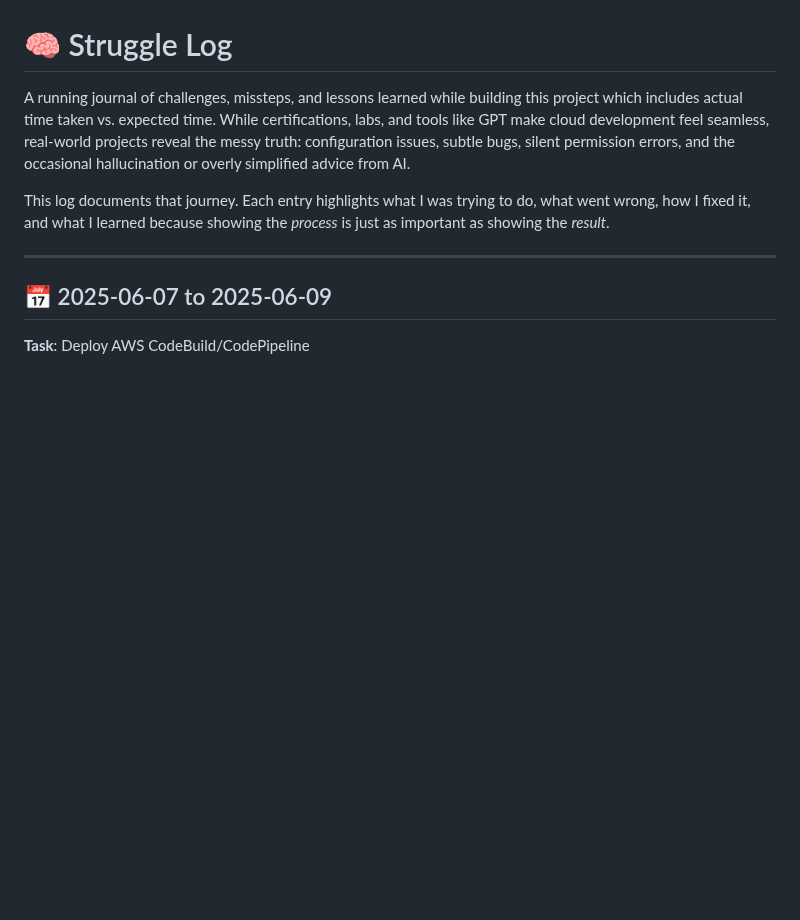
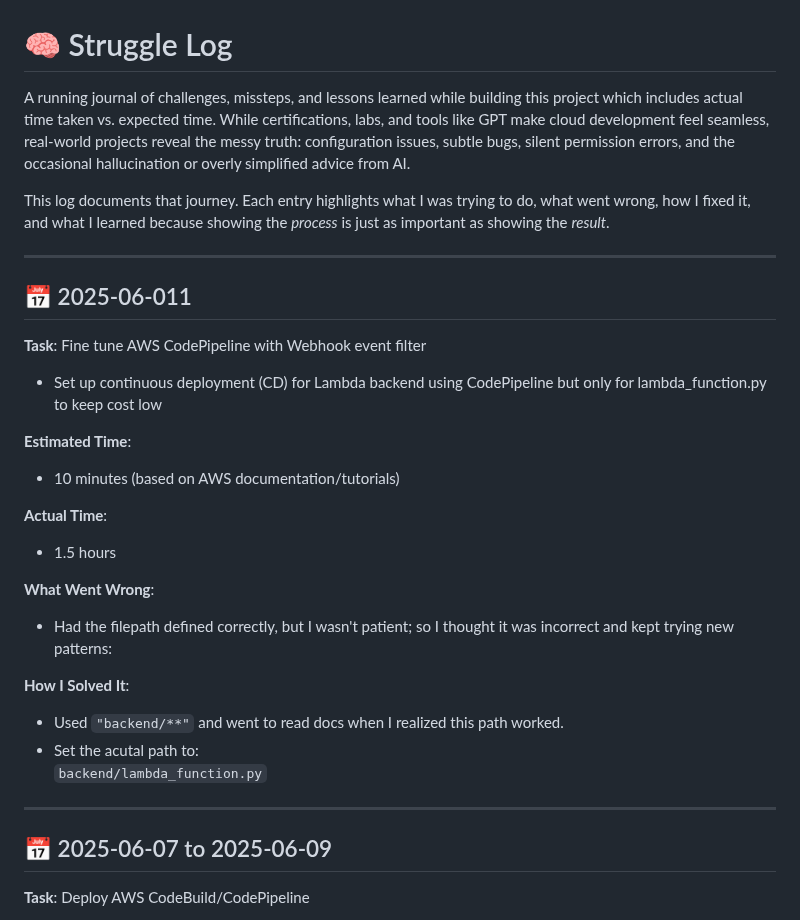
Before and after one commit to JohnPaulHernandezAlcala/crypto-buy-advisor, a Markdown page: STRUGGLE_LOG.md, the part around the change. GitHub-like rendering; blank space fills up the shorter version.

```diff
--- a/STRUGGLE_LOG.md
+++ b/STRUGGLE_LOG.md
@@ -3,6 +3,26 @@
 A running journal of challenges, missteps, and lessons learned while building this project which includes actual time taken vs. expected time. While certifications, labs, and tools like GPT make cloud development feel seamless, real-world projects reveal the messy truth: configuration issues, subtle bugs, silent permission errors, and the occasional hallucination or overly simplified advice from AI.
 
 This log documents that journey. Each entry highlights what I was trying to do, what went wrong, how I fixed it, and what I learned because showing the *process* is just as important as showing the *result*.
+
+---
+
+## 📅 2025-06-011
+**Task**: Fine tune AWS CodePipeline with Webhook event filter
+- Set up continuous deployment (CD) for Lambda backend using CodePipeline but only for lambda_function.py to keep cost low
+
+**Estimated Time**:
+- 10 minutes (based on AWS documentation/tutorials)
+
+**Actual Time**:
+- 1.5 hours
+
+**What Went Wrong**:
+- Had the filepath defined correctly, but I wasn't patient; so I thought it was incorrect and kept trying new patterns:
+
+**How I Solved It**:
+- Used `"backend/**"` and went to read docs when I realized this path worked.
+- Set the acutal path to:
+  `backend/lambda_function.py`
 
 ---
 
```
